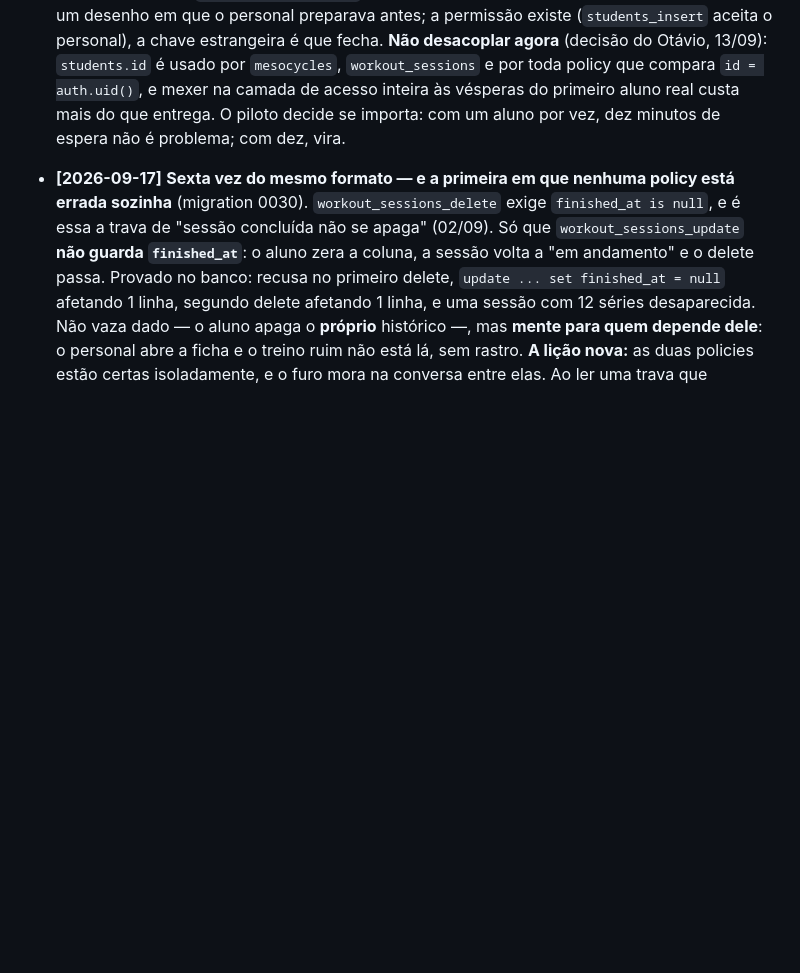
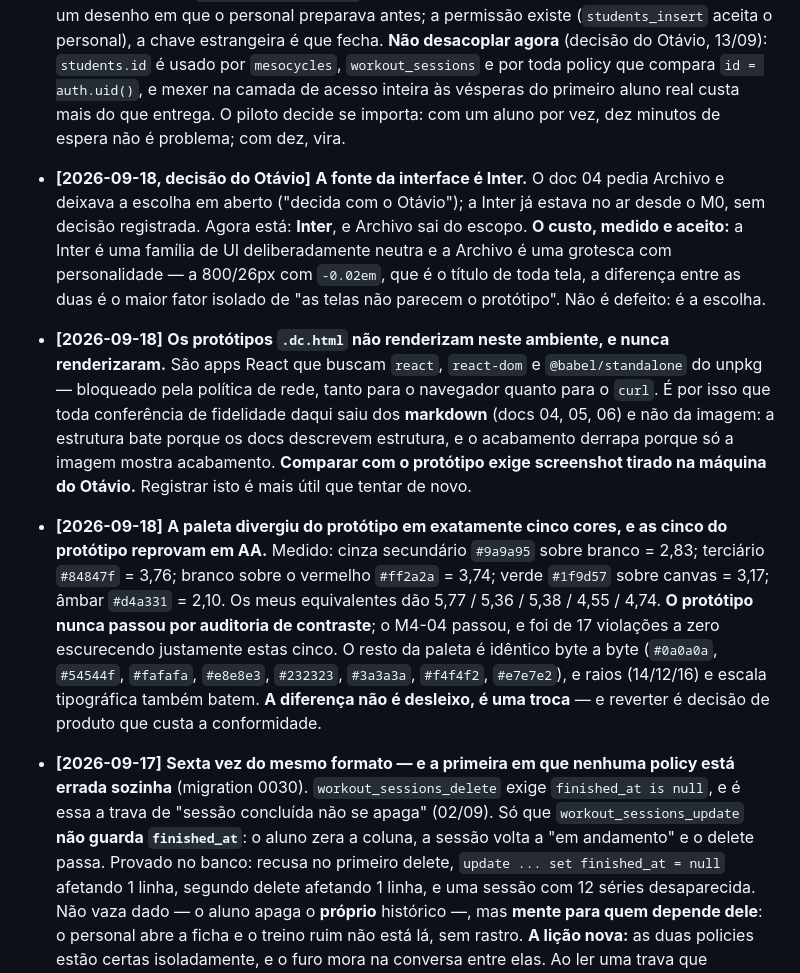
Before and after one commit to tatografa/tatografa, a Markdown page: CLAUDE.md, the part around the change. Drawn GitHub-style; blank space fills up the shorter version.

Commit message:
Fonte decidida (Inter), e por que as telas não parecem o protótipo
A fonte era a última pendência de design em aberto desde o doc 04, que
pedia Archivo e deixava a escolha com o Otávio. Decidido: Inter, nas duas
interfaces. Nada muda no código — a Inter já estava no ar desde o M0, sem
decisão registrada. O que muda é que agora está escrito, com o custo junto:
a Inter é neutra de propósito, a Archivo tem personalidade, e a 800/26px
(título de toda tela) essa diferença é o maior fator isolado de "não parece
o protótipo".

Junto, duas descobertas de medição, não de opinião.

PRIMEIRA: os protótipos .dc.html NÃO renderizam neste ambiente, e nunca
renderizaram. São apps React que buscam react, react-dom e
@babel/standalone do unpkg — bloqueado pela política de rede, tanto para o
navegador quanto para o curl. É por isso que toda conferência de fidelidade
feita daqui saiu dos markdown e não da imagem: a estrutura bate porque os
docs descrevem estrutura, e o acabamento derrapa porque só a imagem mostra
acabamento.

SEGUNDA: a paleta divergiu em exatamente cinco cores, e as cinco do
protótipo reprovam em WCAG AA. Medido: cinza #9a9a95 sobre branco = 2,83;
#84847f = 3,76; branco sobre o vermelho #ff2a2a = 3,74; verde #1f9d57 =
3,17; âmbar #d4a331 = 2,10. Os equivalentes daqui dão 5,77 / 5,36 / 5,38 /
4,55 / 4,74. O protótipo nunca passou por auditoria de contraste; o M4-04
passou, e foi de 17 violações a zero escurecendo justamente essas cinco.

O resto é idêntico: #0a0a0a, #54544f, #fafafa, #e8e8e3, #232323, #3a3a3a,
#f4f4f2 e #e7e7e2 batem byte a byte, e os raios (14/12/16) e a escala
tipográfica também. A diferença não é desleixo — é uma troca, e desfazê-la
custa a conformidade.

Co-Authored-By: Claude Opus 5 <noreply@anthropic.com>
Claude-Session: https://claude.ai/code/session_019DJMsUwMjGaHSoC1e4g2Ra

```diff
--- a/CLAUDE.md
+++ b/CLAUDE.md
@@ -201,6 +201,30 @@ Provar que funciona sem o Otávio ler código:
   entrega. O piloto decide se importa: com um aluno por vez, dez minutos de espera não é
   problema; com dez, vira.
 
+- **[2026-09-18, decisão do Otávio]** **A fonte da interface é Inter.** O doc 04 pedia
+  Archivo e deixava a escolha em aberto ("decida com o Otávio"); a Inter já estava no ar
+  desde o M0, sem decisão registrada. Agora está: **Inter**, e Archivo sai do escopo.
+  **O custo, medido e aceito:** a Inter é uma família de UI deliberadamente neutra e a
+  Archivo é uma grotesca com personalidade — a 800/26px com `-0.02em`, que é o título de
+  toda tela, a diferença entre as duas é o maior fator isolado de "as telas não parecem o
+  protótipo". Não é defeito: é a escolha.
+- **[2026-09-18]** **Os protótipos `.dc.html` não renderizam neste ambiente, e nunca
+  renderizaram.** São apps React que buscam `react`, `react-dom` e `@babel/standalone` do
+  unpkg — bloqueado pela política de rede, tanto para o navegador quanto para o `curl`.
+  É por isso que toda conferência de fidelidade daqui saiu dos **markdown** (docs 04, 05,
+  06) e não da imagem: a estrutura bate porque os docs descrevem estrutura, e o acabamento
+  derrapa porque só a imagem mostra acabamento. **Comparar com o protótipo exige
+  screenshot tirado na máquina do Otávio.** Registrar isto é mais útil que tentar de novo.
+- **[2026-09-18]** **A paleta divergiu do protótipo em exatamente cinco cores, e as cinco
+  do protótipo reprovam em AA.** Medido: cinza secundário `#9a9a95` sobre branco = 2,83;
+  terciário `#84847f` = 3,76; branco sobre o vermelho `#ff2a2a` = 3,74; verde `#1f9d57`
+  sobre canvas = 3,17; âmbar `#d4a331` = 2,10. Os meus equivalentes dão 5,77 / 5,36 /
+  5,38 / 4,55 / 4,74. **O protótipo nunca passou por auditoria de contraste**; o M4-04
+  passou, e foi de 17 violações a zero escurecendo justamente estas cinco. O resto da
+  paleta é idêntico byte a byte (`#0a0a0a`, `#54544f`, `#fafafa`, `#e8e8e3`, `#232323`,
+  `#3a3a3a`, `#f4f4f2`, `#e7e7e2`), e raios (14/12/16) e escala tipográfica também batem.
+  **A diferença não é desleixo, é uma troca** — e reverter é decisão de produto que custa
+  a conformidade.
 - **[2026-09-17]** **Sexta vez do mesmo formato — e a primeira em que nenhuma policy
   está errada sozinha** (migration 0030). `workout_sessions_delete` exige
   `finished_at is null`, e é essa a trava de "sessão concluída não se apaga" (02/09).
```
Also changed, not shown: docs/design/04-design-tokens.md (+6 -0 lines).
